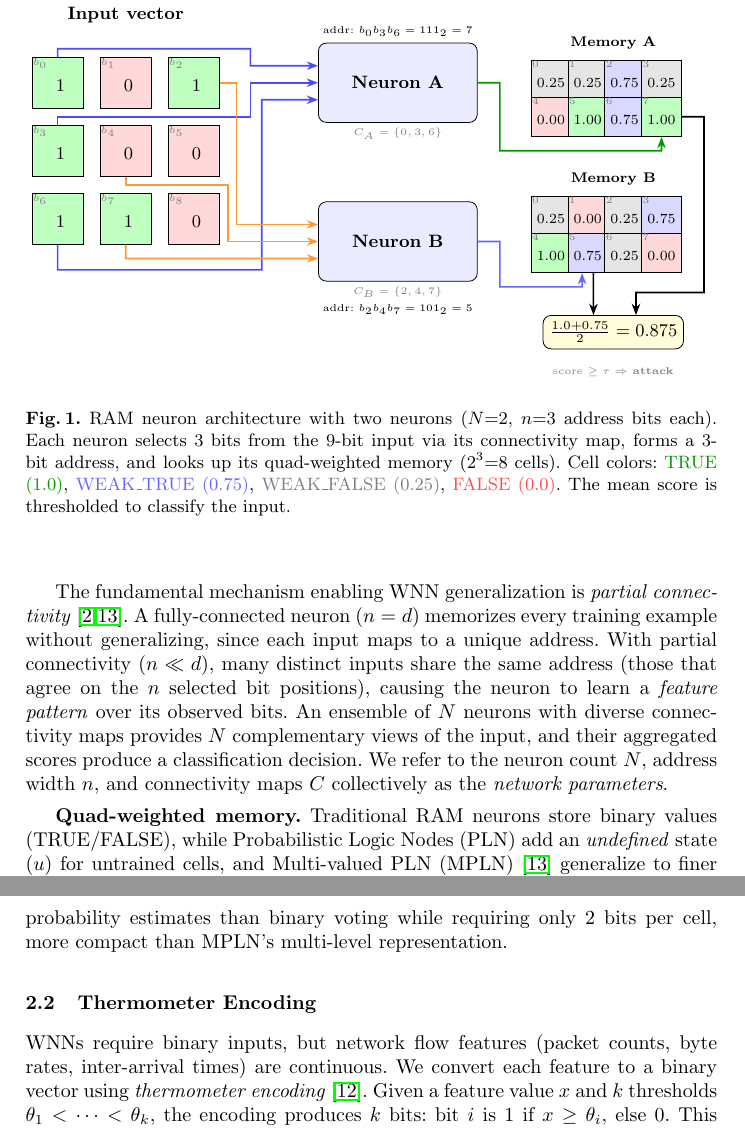
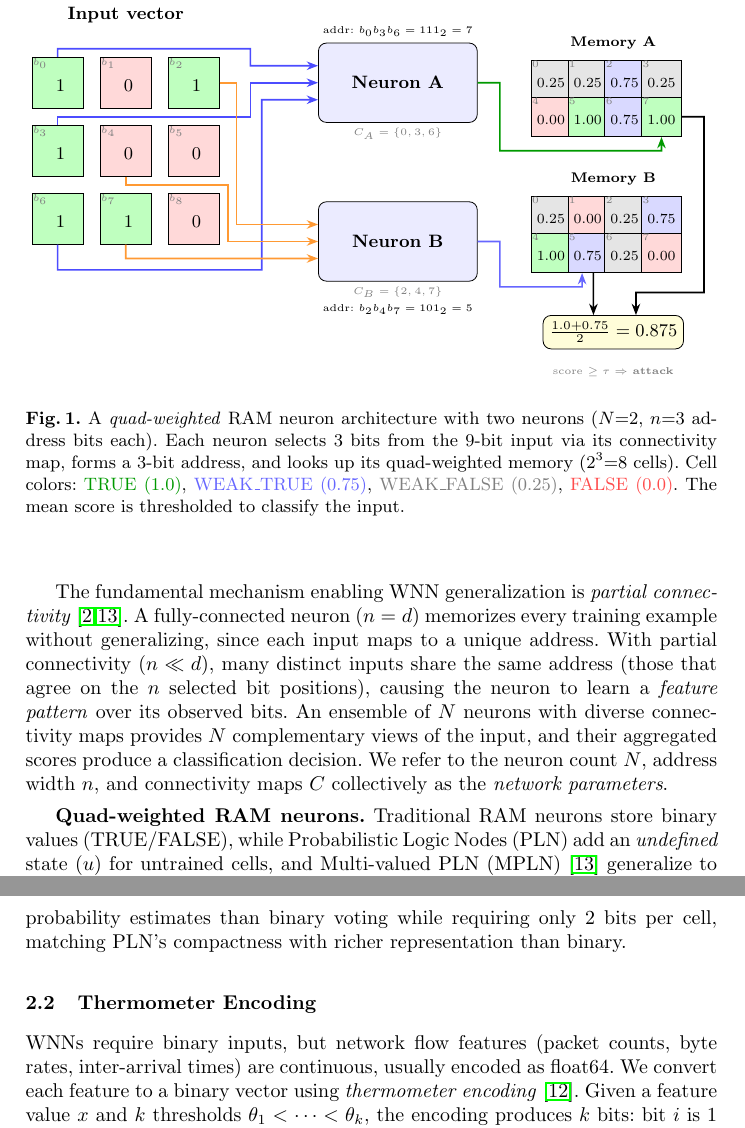
Before and after one commit to lacg/wnn, a LaTeX thesis (paper/main.tex): two parts of pages 3 and 4 of 17, joined at a grey line, cut so that both start at the same text. Compiled offline with pdfLaTeX.

Commit message:
Improve Background section terminology
- Figure caption: "A quad-weighted RAM neuron architecture"
- "Quad-weighted memory" → "Quad-weighted RAM neurons" (subsection heading)
- PLN comparison: "matching PLN's compactness with richer representation"
- Added "usually encoded as float64" to thermometer encoding motivation

Co-Authored-By: Claude Opus 4.6 (1M context) <noreply@anthropic.com>

```diff
--- a/paper/main.tex
+++ b/paper/main.tex
@@ -246,10 +246,10 @@ address width~$n$, and connectivity maps~$C$ collectively as the
 \draw[-{Stealth[length=2mm]}, thick] ([xshift=1mm]mB5.south) -- ([xshift=-3.5mm]out.north);
 
 \end{tikzpicture}
-\caption{RAM neuron architecture with two neurons ($N{=}2$, $n{=}3$
-address bits each). Each neuron selects 3 bits from the 9-bit input via
-its connectivity map, forms a 3-bit address, and looks up its
-quad-weighted memory ($2^3{=}8$ cells). Cell colors:
+\caption{A \emph{quad-weighted} RAM neuron architecture with two neurons
+($N{=}2$, $n{=}3$ address bits each). Each neuron selects 3 bits from the
+9-bit input via its connectivity map, forms a 3-bit address, and looks up
+its quad-weighted memory ($2^3{=}8$ cells). Cell colors:
 \textcolor{green!60!black}{TRUE (1.0)},
 \textcolor{blue!60}{WEAK\_TRUE (0.75)},
 \textcolor{gray}{WEAK\_FALSE (0.25)},
@@ -259,7 +259,7 @@ The mean score is thresholded to classify the input.}
 \end{figure}
 
 % QUAD_WEIGHTED memory
-\textbf{Quad-weighted memory.}
+\textbf{Quad-weighted RAM neurons.}
 Traditional RAM neurons store binary values (TRUE/FALSE), while
 Probabilistic Logic Nodes (PLN) add an
 \emph{undefined} state ($u$) for untrained cells, and Multi-valued PLN
@@ -274,13 +274,14 @@ the majority class (normal traffic). When a cell trained as TRUE is
 subsequently addressed with a normal-class example, it transitions to
 WEAK\_TRUE rather than being overwritten, preserving partial confidence
 from both classes. This provides smoother probability estimates than
-binary voting while requiring only 2~bits per cell, more compact than
-MPLN's multi-level representation.
+binary voting while requiring only 2~bits per cell, matching PLN's
+compactness with richer representation than binary.
 
 \subsection{Thermometer Encoding}
 
 WNNs require binary inputs, but network flow features (packet counts,
-byte rates, inter-arrival times) are continuous. We convert each feature
+byte rates, inter-arrival times) are continuous, usually encoded as
+float64. We convert each feature
 to a binary vector using \emph{thermometer encoding}~\cite{susskind2022bthowen}.
 Given a feature value $x$ and $k$ thresholds $\theta_1 < \cdots < \theta_k$,
 the encoding produces $k$ bits: bit $i$ is 1 if $x \geq \theta_i$, else 0.
```
Also changed, not shown: paper/main.pdf, 1 other file.
